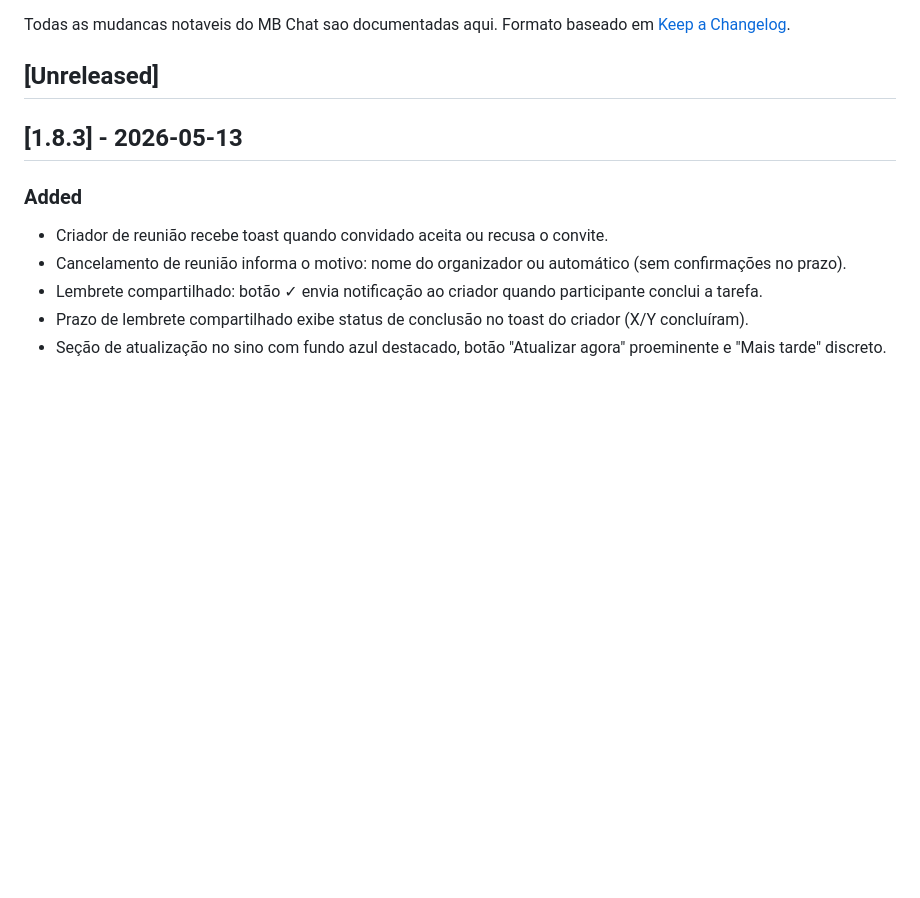
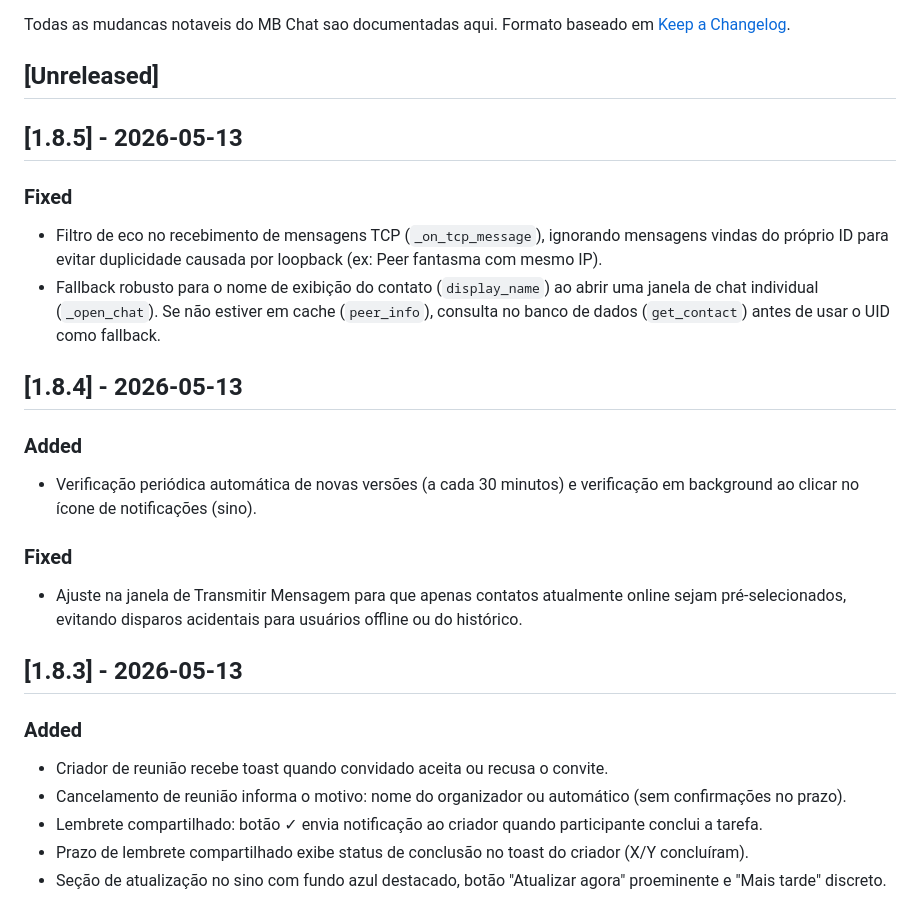
Before and after one commit to pedropaivaf/MBchat, a Markdown page: CHANGELOG.md, the part around the change. Rendered like a GitHub page; blank space fills up the shorter version.

Commit message:
docs: changelog v1.8.4 e v1.8.5

```diff
--- a/CHANGELOG.md
+++ b/CHANGELOG.md
@@ -4,6 +4,20 @@ Todas as mudancas notaveis do MB Chat sao documentadas aqui.
 Formato baseado em [Keep a Changelog](https://keepachangelog.com/pt-BR/1.0.0/).
 
 ## [Unreleased]
+
+## [1.8.5] - 2026-05-13
+
+### Fixed
+- Filtro de eco no recebimento de mensagens TCP (`_on_tcp_message`), ignorando mensagens vindas do próprio ID para evitar duplicidade causada por loopback (ex: Peer fantasma com mesmo IP).
+- Fallback robusto para o nome de exibição do contato (`display_name`) ao abrir uma janela de chat individual (`_open_chat`). Se não estiver em cache (`peer_info`), consulta no banco de dados (`get_contact`) antes de usar o UID como fallback.
+
+## [1.8.4] - 2026-05-13
+
+### Added
+- Verificação periódica automática de novas versões (a cada 30 minutos) e verificação em background ao clicar no ícone de notificações (sino).
+
+### Fixed
+- Ajuste na janela de Transmitir Mensagem para que apenas contatos atualmente online sejam pré-selecionados, evitando disparos acidentais para usuários offline ou do histórico.
 
 ## [1.8.3] - 2026-05-13
 
```
